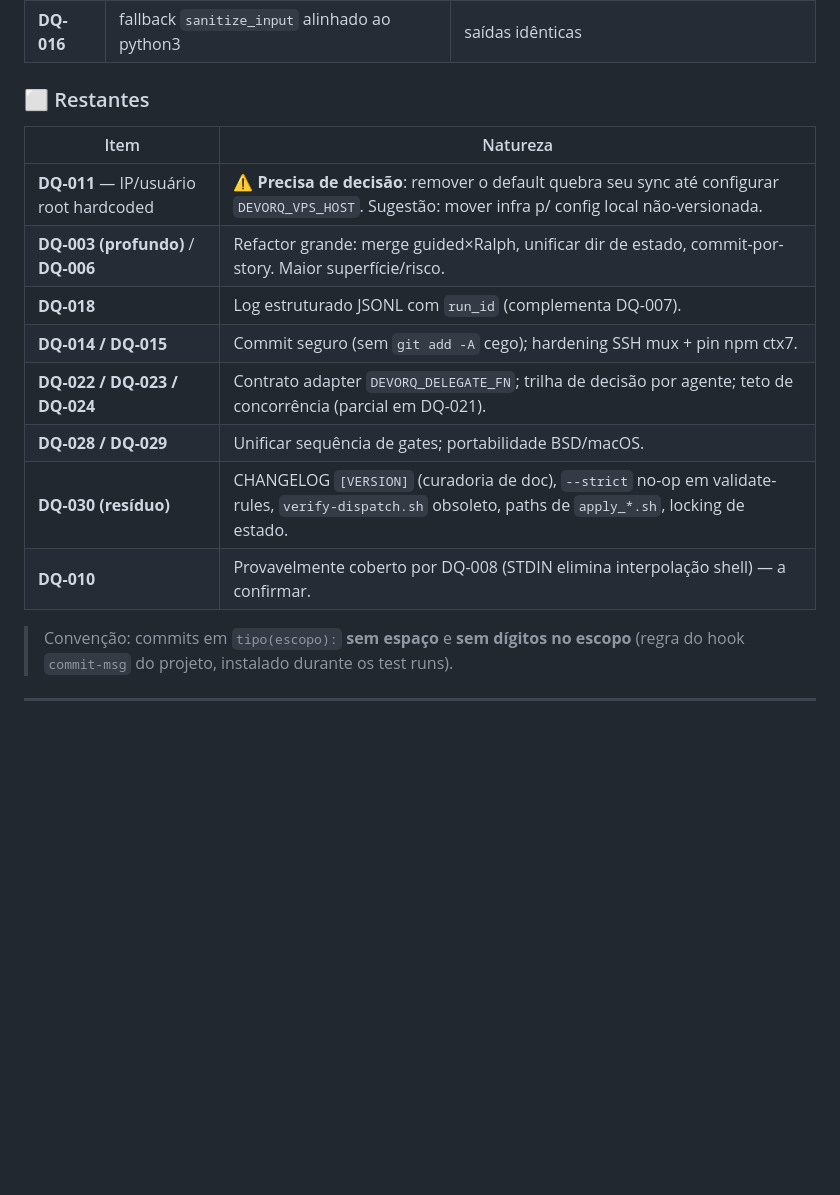
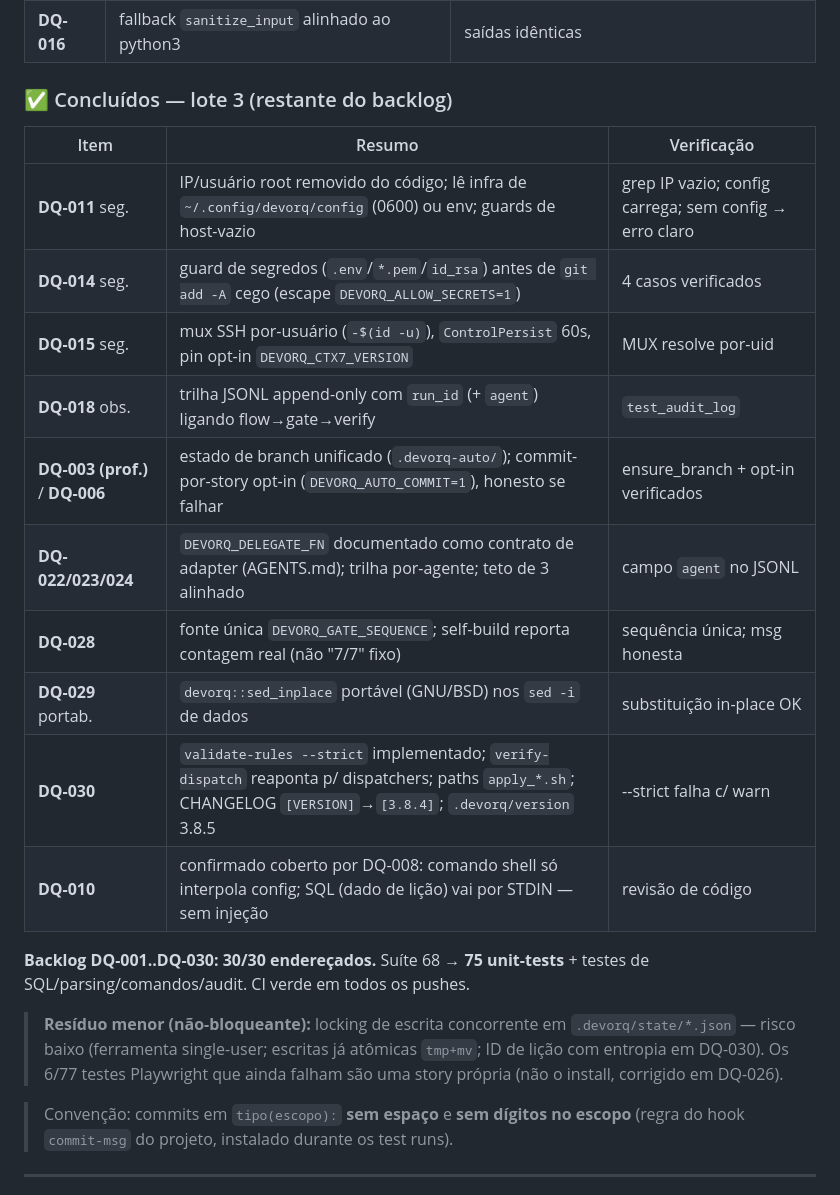
Before and after one commit to nandinhos/devorq_v3, a Markdown page: docs/auditoria-tecnica-2026-06-26.md, the part around the change. Rendered like a GitHub page; blank space fills up the shorter version.

Commit message:
docs(auditoria): backlog 30/30 endereçado — status final

```diff
--- a/docs/auditoria-tecnica-2026-06-26.md
+++ b/docs/auditoria-tecnica-2026-06-26.md
@@ -551,18 +551,24 @@ Backlog executado incrementalmente, **cada item com TDD/verificação e commit p
 | **DQ-007** alto | persiste `gates_completed` + `devorq flow --resume` | persistência + skip verificados |
 | **DQ-016** | fallback `sanitize_input` alinhado ao python3 | saídas idênticas |
 
-### ⬜ Restantes
+### ✅ Concluídos — lote 3 (restante do backlog)
 
-| Item | Natureza |
-|------|----------|
-| **DQ-011** — IP/usuário root hardcoded | ⚠️ **Precisa de decisão**: remover o default quebra seu sync até configurar `DEVORQ_VPS_HOST`. Sugestão: mover infra p/ config local não-versionada. |
-| **DQ-003 (profundo)** / **DQ-006** | Refactor grande: merge guided×Ralph, unificar dir de estado, commit-por-story. Maior superfície/risco. |
-| **DQ-018** | Log estruturado JSONL com `run_id` (complementa DQ-007). |
-| **DQ-014 / DQ-015** | Commit seguro (sem `git add -A` cego); hardening SSH mux + pin npm ctx7. |
-| **DQ-022 / DQ-023 / DQ-024** | Contrato adapter `DEVORQ_DELEGATE_FN`; trilha de decisão por agente; teto de concorrência (parcial em DQ-021). |
-| **DQ-028 / DQ-029** | Unificar sequência de gates; portabilidade BSD/macOS. |
-| **DQ-030 (resíduo)** | CHANGELOG `[VERSION]` (curadoria de doc), `--strict` no-op em validate-rules, `verify-dispatch.sh` obsoleto, paths de `apply_*.sh`, locking de estado. |
-| **DQ-010** | Provavelmente coberto por DQ-008 (STDIN elimina interpolação shell) — a confirmar. |
+| Item | Resumo | Verificação |
+|------|--------|-------------|
+| **DQ-011** seg. | IP/usuário root removido do código; lê infra de `~/.config/devorq/config` (0600) ou env; guards de host-vazio | grep IP vazio; config carrega; sem config → erro claro |
+| **DQ-014** seg. | guard de segredos (`.env`/`*.pem`/`id_rsa`) antes de `git add -A` cego (escape `DEVORQ_ALLOW_SECRETS=1`) | 4 casos verificados |
+| **DQ-015** seg. | mux SSH por-usuário (`-$(id -u)`), `ControlPersist` 60s, pin opt-in `DEVORQ_CTX7_VERSION` | MUX resolve por-uid |
+| **DQ-018** obs. | trilha JSONL append-only com `run_id` (+ `agent`) ligando flow→gate→verify | `test_audit_log` |
+| **DQ-003 (prof.)** / **DQ-006** | estado de branch unificado (`.devorq-auto/`); commit-por-story opt-in (`DEVORQ_AUTO_COMMIT=1`), honesto se falhar | ensure_branch + opt-in verificados |
+| **DQ-022/023/024** | `DEVORQ_DELEGATE_FN` documentado como contrato de adapter (AGENTS.md); trilha por-agente; teto de 3 alinhado | campo `agent` no JSONL |
+| **DQ-028** | fonte única `DEVORQ_GATE_SEQUENCE`; self-build reporta contagem real (não "7/7" fixo) | sequência única; msg honesta |
+| **DQ-029** portab. | `devorq::sed_inplace` portável (GNU/BSD) nos `sed -i` de dados | substituição in-place OK |
+| **DQ-030** | `validate-rules --strict` implementado; `verify-dispatch` reaponta p/ dispatchers; paths `apply_*.sh`; CHANGELOG `[VERSION]`→`[3.8.4]`; `.devorq/version` 3.8.5 | --strict falha c/ warn |
+| **DQ-010** | confirmado coberto por DQ-008: comando shell só interpola config; SQL (dado de lição) vai por STDIN — sem injeção | revisão de código |
+
+**Backlog DQ-001..DQ-030: 30/30 endereçados.** Suíte 68 → **75 unit-tests** + testes de SQL/parsing/comandos/audit. CI verde em todos os pushes.
+
+> **Resíduo menor (não-bloqueante):** locking de escrita concorrente em `.devorq/state/*.json` — risco baixo (ferramenta single-user; escritas já atômicas `tmp+mv`; ID de lição com entropia em DQ-030). Os 6/77 testes Playwright que ainda falham são uma story própria (não o install, corrigido em DQ-026).
 
 > Convenção: commits em `tipo(escopo):` **sem espaço** e **sem dígitos no escopo** (regra do hook `commit-msg` do projeto, instalado durante os test runs).
 
```
